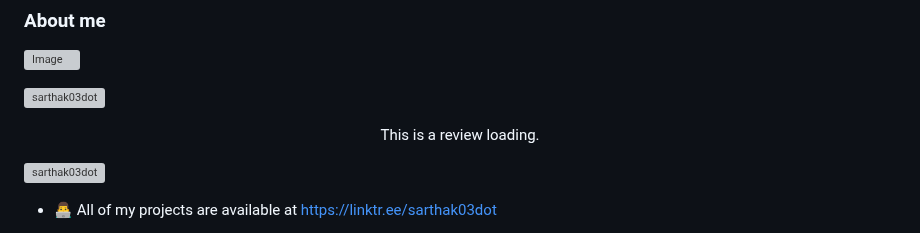
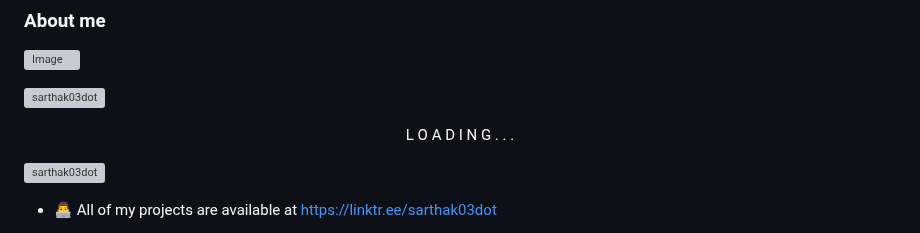
Before and after one commit to sarthak03dot/sarthak03dot, a Markdown page: README.md, the part around the change. GitHub-like rendering; grey boxes are pictures that could not be loaded.

```diff
--- a/README.md
+++ b/README.md
@@ -3,8 +3,7 @@
 ![Image](https://github.com/user-attachments/assets/c70bb9c5-a2e7-4dff-8aeb-8317ba51bb1e)
 
 <p align="left"> <img src="https://komarev.com/ghpvc/?username=sarthak03dot&label=Profile%20views&color=0e75b6&style=flat" alt="sarthak03dot" /> </p>
-<p align="center" >
-This is a review loading.
+<p align="center" >L O A D I N G . . .
 </p>
 
 <p align="left"> <a href="https://github.com/ryo-ma/github-profile-trophy"><img src="https://github-profile-trophy.vercel.app/?username=sarthak03dot" alt="sarthak03dot" /></a> </p>
```
